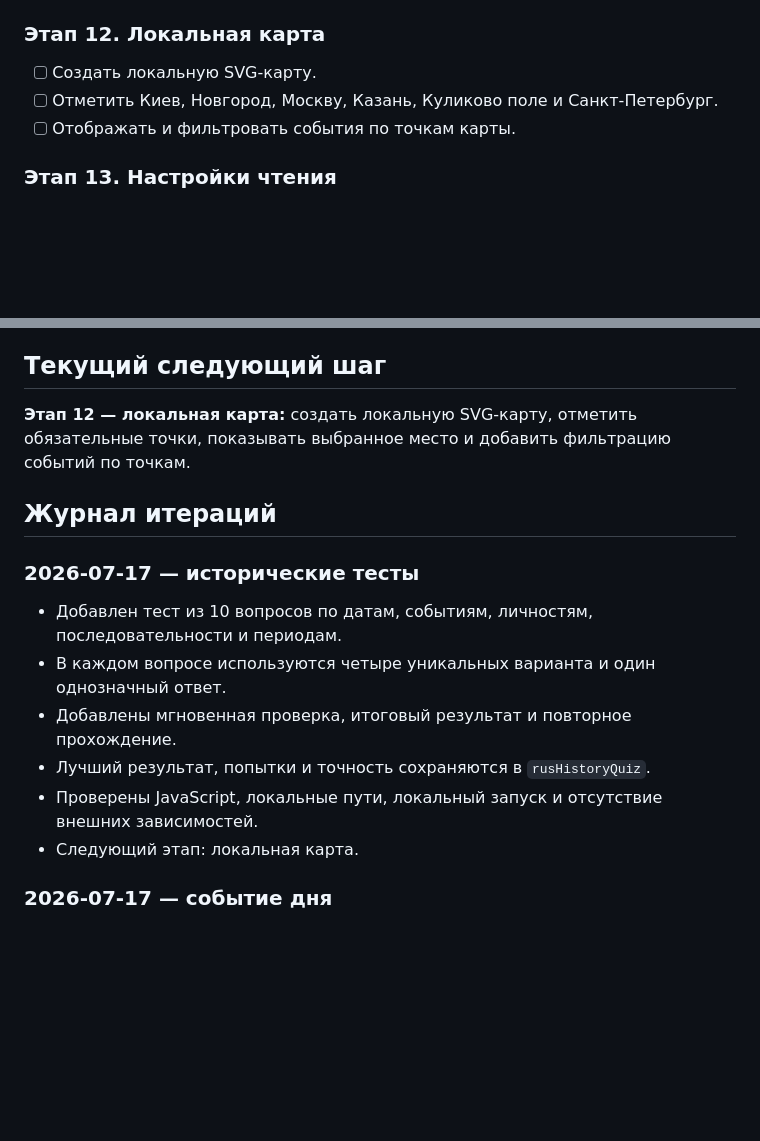
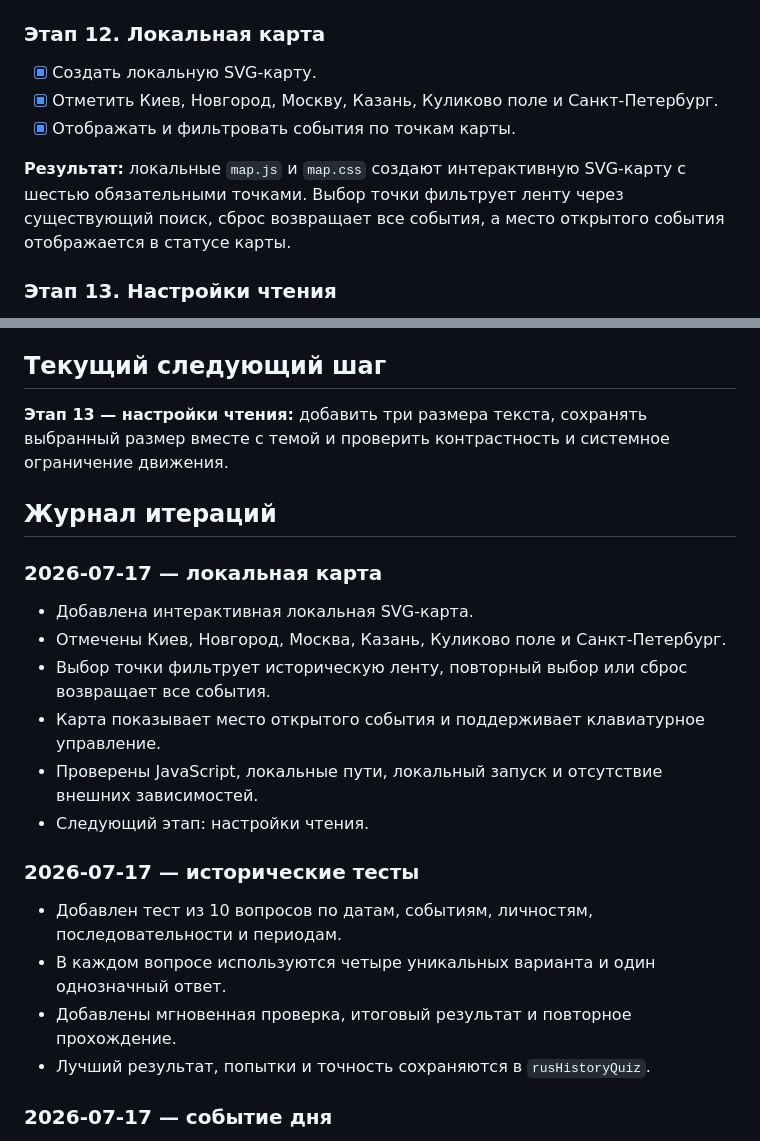
Before and after one commit to fduch11/rus-history, a Markdown page: ROADMAP.md, 2 parts joined by grey strips. Rendered like a GitHub page; blank space fills up the shorter version.

Commit message:
Complete local map roadmap stage

```diff
--- a/ROADMAP.md
+++ b/ROADMAP.md
@@ -62,9 +62,11 @@
 **Результат:** локальные `quiz.js` и `quiz.css` формируют тест из 10 вопросов пяти типов на основе исторической базы. Каждый вопрос содержит четыре уникальных варианта, правильный ответ однозначен, лучший результат, число попыток и общая точность сохраняются отдельно в `localStorage`.
 
 ### Этап 12. Локальная карта
-- [ ] Создать локальную SVG-карту.
-- [ ] Отметить Киев, Новгород, Москву, Казань, Куликово поле и Санкт-Петербург.
-- [ ] Отображать и фильтровать события по точкам карты.
+- [x] Создать локальную SVG-карту.
+- [x] Отметить Киев, Новгород, Москву, Казань, Куликово поле и Санкт-Петербург.
+- [x] Отображать и фильтровать события по точкам карты.
+
+**Результат:** локальные `map.js` и `map.css` создают интерактивную SVG-карту с шестью обязательными точками. Выбор точки фильтрует ленту через существующий поиск, сброс возвращает все события, а место открытого события отображается в статусе карты.
 
 ### Этап 13. Настройки чтения
 - [ ] Добавить три размера текста.
@@ -107,17 +109,23 @@
 
 ## Текущий следующий шаг
 
-**Этап 12 — локальная карта:** создать локальную SVG-карту, отметить обязательные точки, показывать выбранное место и добавить фильтрацию событий по точкам.
+**Этап 13 — настройки чтения:** добавить три размера текста, сохранять выбранный размер вместе с темой и проверить контрастность и системное ограничение движения.
 
 ## Журнал итераций
+
+### 2026-07-17 — локальная карта
+- Добавлена интерактивная локальная SVG-карта.
+- Отмечены Киев, Новгород, Москва, Казань, Куликово поле и Санкт-Петербург.
+- Выбор точки фильтрует историческую ленту, повторный выбор или сброс возвращает все события.
+- Карта показывает место открытого события и поддерживает клавиатурное управление.
+- Проверены JavaScript, локальные пути, локальный запуск и отсутствие внешних зависимостей.
+- Следующий этап: настройки чтения.
 
 ### 2026-07-17 — исторические тесты
 - Добавлен тест из 10 вопросов по датам, событиям, личностям, последовательности и периодам.
 - В каждом вопросе используются четыре уникальных варианта и один однозначный ответ.
 - Добавлены мгновенная проверка, итоговый результат и повторное прохождение.
 - Лучший результат, попытки и точность сохраняются в `rusHistoryQuiz`.
-- Проверены JavaScript, локальные пути, локальный запуск и отсутствие внешних зависимостей.
-- Следующий этап: локальная карта.
 
 ### 2026-07-17 — событие дня
 - Добавлена отдельная карточка «Событие дня», стабильный дневной выбор, переход и ручная смена.
```
